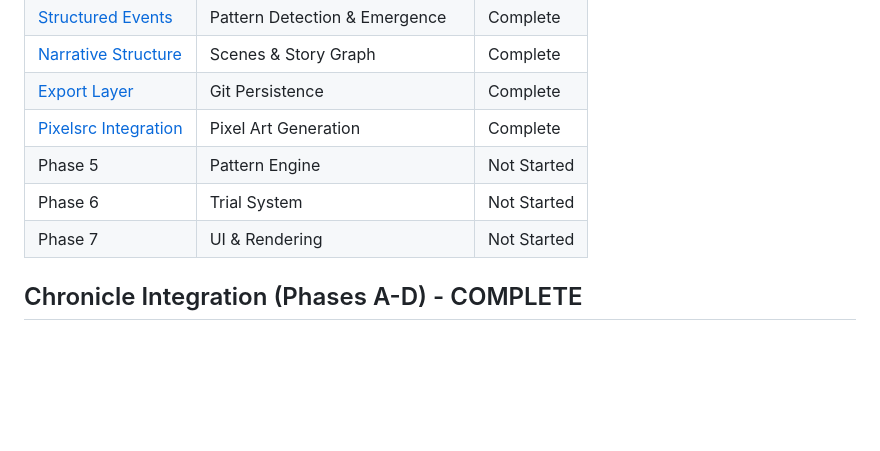
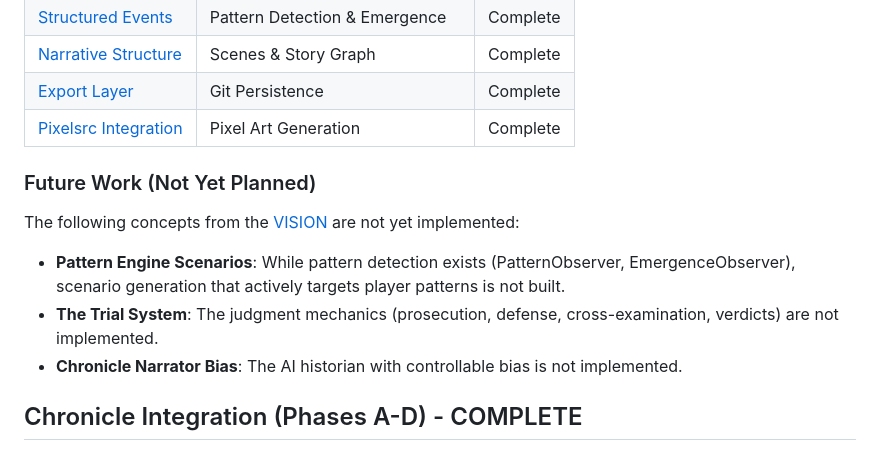
Before and after one commit to scbrown/reckoning, a Markdown page: docs/plan/README.md, the part around the change. GitHub-like rendering; blank space fills up the shorter version.

Commit message:
docs: clarify Pattern Engine and Trial are not yet implemented
- Add implementation status notes to VISION.md Pillars 3 and 4
- Remove placeholder Phase 5-7 rows from README (never planned)
- Add "Future Work" section listing unimplemented VISION concepts:
  - Pattern Engine scenario generation
  - Trial judgment system
  - Chronicle narrator bias

Co-Authored-By: Claude Opus 4.5 <noreply@anthropic.com>

```diff
--- a/docs/plan/README.md
+++ b/docs/plan/README.md
@@ -33,9 +33,14 @@ This directory contains detailed implementation plans for each development phase
 | [Narrative Structure](./narrative-structure.md) | Scenes & Story Graph | Complete |
 | [Export Layer](./export-layer.md) | Git Persistence | Complete |
 | [Pixelsrc Integration](./pixelsrc-integration.md) | Pixel Art Generation | Complete |
-| Phase 5 | Pattern Engine | Not Started |
-| Phase 6 | Trial System | Not Started |
-| Phase 7 | UI & Rendering | Not Started |
+
+### Future Work (Not Yet Planned)
+
+The following concepts from the [VISION](../VISION.md) are not yet implemented:
+
+- **Pattern Engine Scenarios**: While pattern detection exists (PatternObserver, EmergenceObserver), scenario generation that actively targets player patterns is not built.
+- **The Trial System**: The judgment mechanics (prosecution, defense, cross-examination, verdicts) are not implemented.
+- **Chronicle Narrator Bias**: The AI historian with controllable bias is not implemented.
 
 ## Chronicle Integration (Phases A-D) - COMPLETE
 
```
Also changed, not shown: docs/VISION.md (+4 -0 lines).
